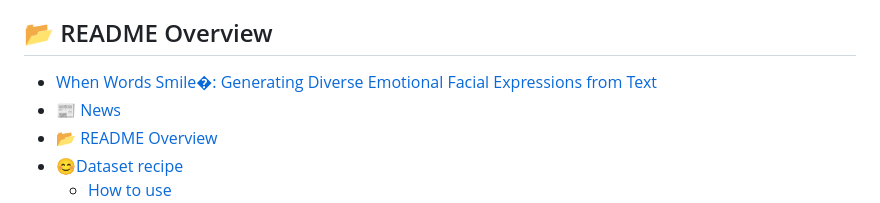
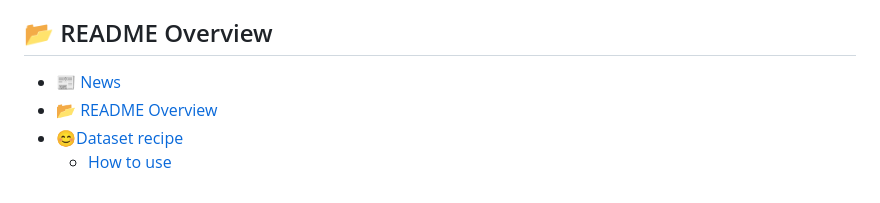
Before and after one commit to WalkerMitty/EmoAva, a Markdown page: README.md, the part around the change. Drawn GitHub-style.

```diff
--- a/README.md
+++ b/README.md
@@ -11,7 +11,7 @@
 ## 📂 README Overview
 
 
-- [When Words Smile�: Generating Diverse Emotional Facial Expressions from Text](#when-words-smile-generating-diverse-emotional-facial-expressions-from-text)
+
 - [📰 News](#-news)
 - [📂 README Overview](#-readme-overview)
 - [😊Dataset recipe](#dataset-recipe)
```
